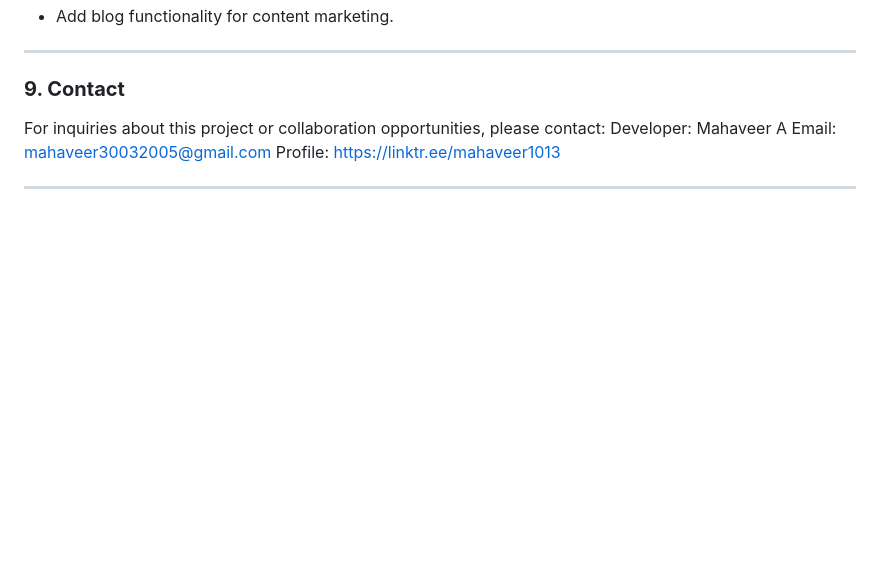
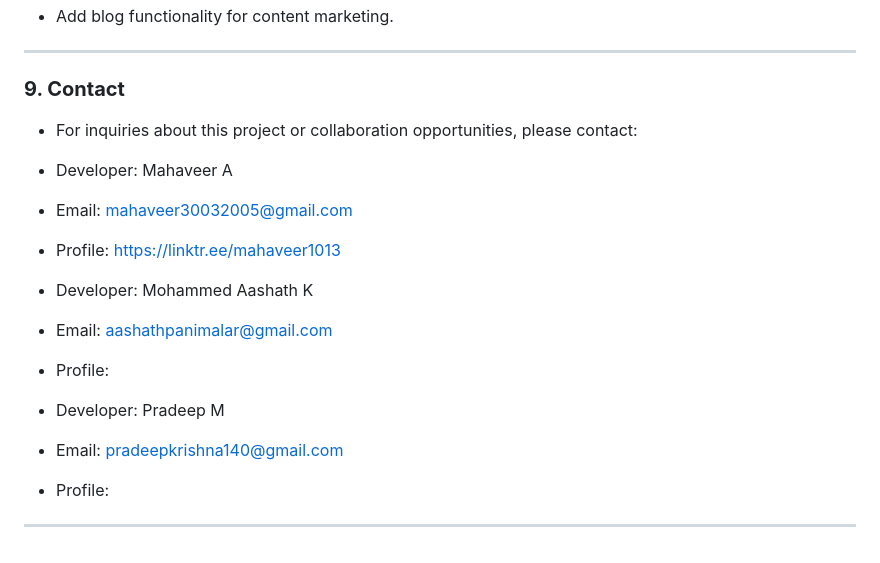
Before and after one commit to Mahaveer1013/A3-Cargo-Project, a Markdown page: README.md, the part around the change. Drawn GitHub-style; blank space fills up the shorter version.

```diff
--- a/README.md
+++ b/README.md
@@ -144,9 +144,19 @@ Visit `http://127.0.0.1:8000/admin` to access the admin panel.
 
 ### **9. Contact**
 
-For inquiries about this project or collaboration opportunities, please contact:
-Developer: Mahaveer A
-Email: mahaveer30032005@gmail.com
-Profile: https://linktr.ee/mahaveer1013
+- For inquiries about this project or collaboration opportunities, please contact:
+- Developer: Mahaveer A
+- Email: mahaveer30032005@gmail.com
+- Profile: https://linktr.ee/mahaveer1013
+
+- Developer: Mohammed Aashath K
+- Email: aashathpanimalar@gmail.com
+- Profile:
+
+- Developer: Pradeep M
+- Email: pradeepkrishna140@gmail.com
+- Profile:
+
+
 
 ---
```
